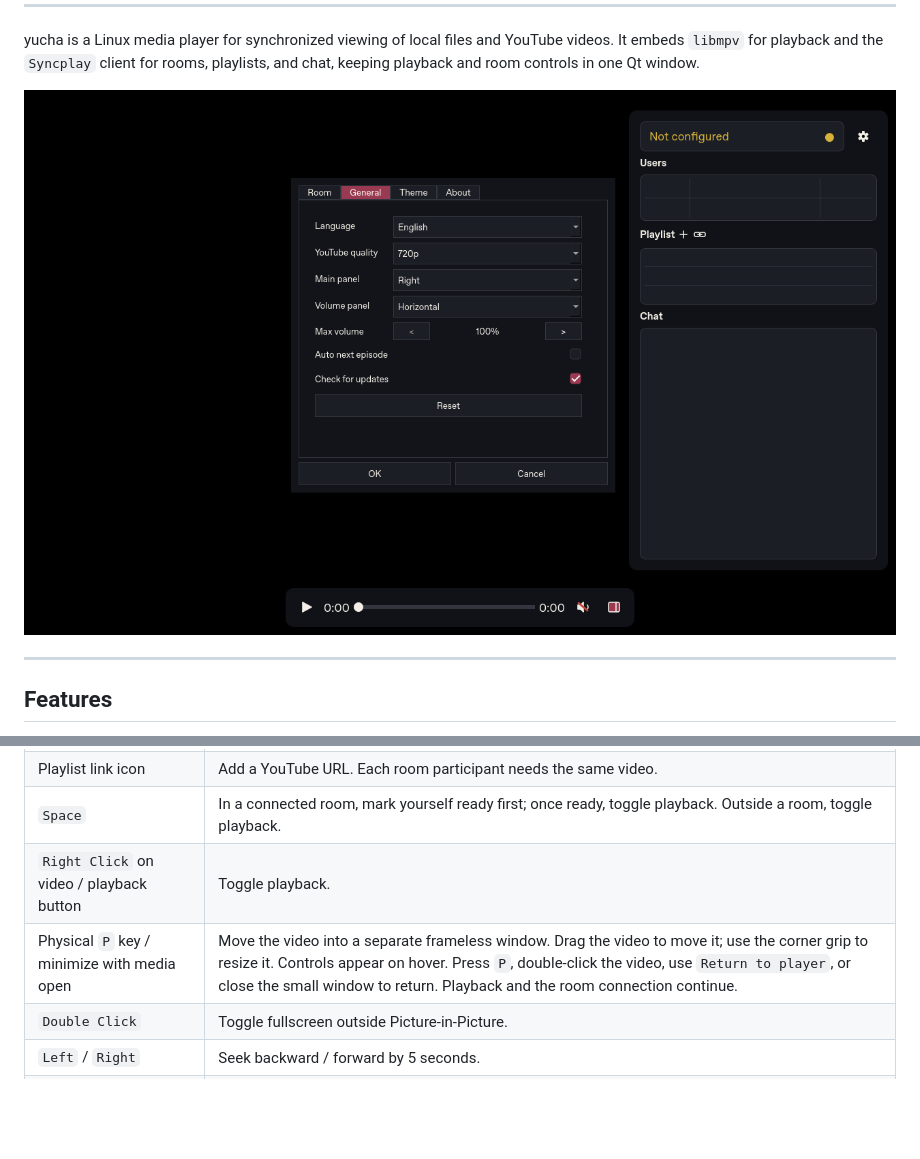
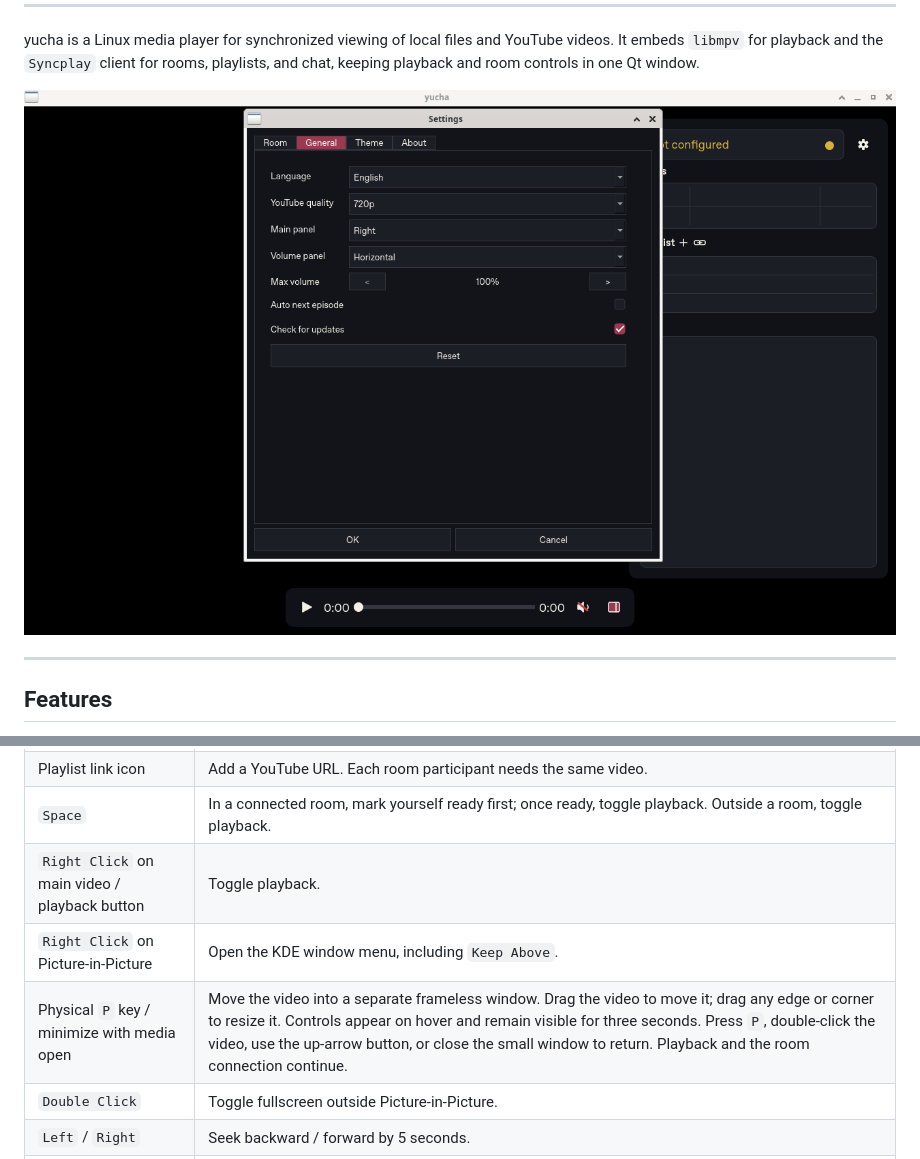
Before and after one commit to yrmuq/yucha, a Markdown page: README.md, 2 parts joined by grey strips. GitHub-like rendering; pictures changed too: assets/screenshot.png; folded sections open; blank space fills up the shorter version.

Commit message:
Add KDE PiP controls and update settings dimensions

```diff
--- a/README.md
+++ b/README.md
@@ -47,8 +47,9 @@ yucha is a Linux media player for synchronized viewing of local files and YouTub
 | `Drag & Drop` / `Open With` / playlist `+` | Add local media. The first item opens paused; later additions leave playback unchanged. |
 | Playlist link icon | Add a YouTube URL. Each room participant needs the same video. |
 | `Space` | In a connected room, mark yourself ready first; once ready, toggle playback. Outside a room, toggle playback. |
-| `Right Click` on video / playback button | Toggle playback. |
-| Physical `P` key / minimize with media open | Move the video into a separate frameless window. Drag the video to move it; use the corner grip to resize it. Controls appear on hover. Press `P`, double-click the video, use `Return to player`, or close the small window to return. Playback and the room connection continue. |
+| `Right Click` on main video / playback button | Toggle playback. |
+| `Right Click` on Picture-in-Picture | Open the KDE window menu, including `Keep Above`. |
+| Physical `P` key / minimize with media open | Move the video into a separate frameless window. Drag the video to move it; drag any edge or corner to resize it. Controls appear on hover and remain visible for three seconds. Press `P`, double-click the video, use the up-arrow button, or close the small window to return. Playback and the room connection continue. |
 | `Double Click` | Toggle fullscreen outside Picture-in-Picture. |
 | `Left` / `Right` | Seek backward / forward by 5 seconds. |
 | `Up` / `Down` / wheel over video | Adjust volume. |
```
Also changed, not shown: chit/lore.md (+1 -0 lines), chit/map.md (+1 -1 lines), 7 other files.
